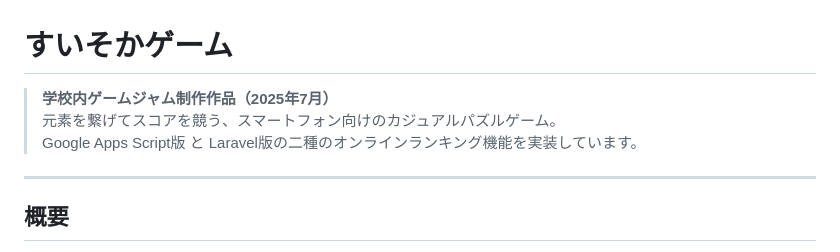
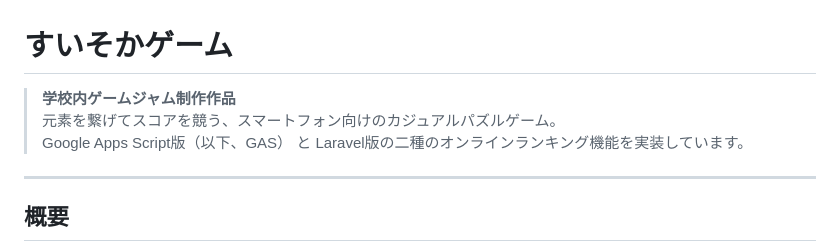
Before and after one commit to 016Siki/HydrogenGame, a Markdown page: README.md, the part around the change. Drawn GitHub-style.

```diff
--- a/README.md
+++ b/README.md
@@ -1,8 +1,8 @@
 # すいそかゲーム
 
-> **学校内ゲームジャム制作作品（2025年7月）**
+> **学校内ゲームジャム制作作品**
 > 元素を繋げてスコアを競う、スマートフォン向けのカジュアルパズルゲーム。
-> Google Apps Script版 と Laravel版の二種のオンラインランキング機能を実装しています。
+> Google Apps Script版（以下、GAS） と Laravel版の二種のオンラインランキング機能を実装しています。
 
 ---
 
```
